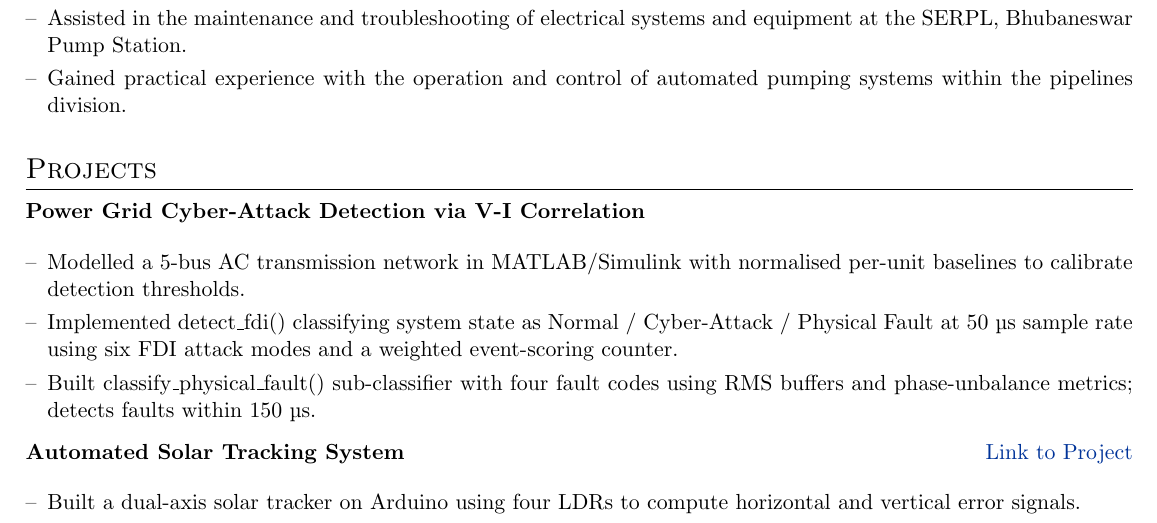
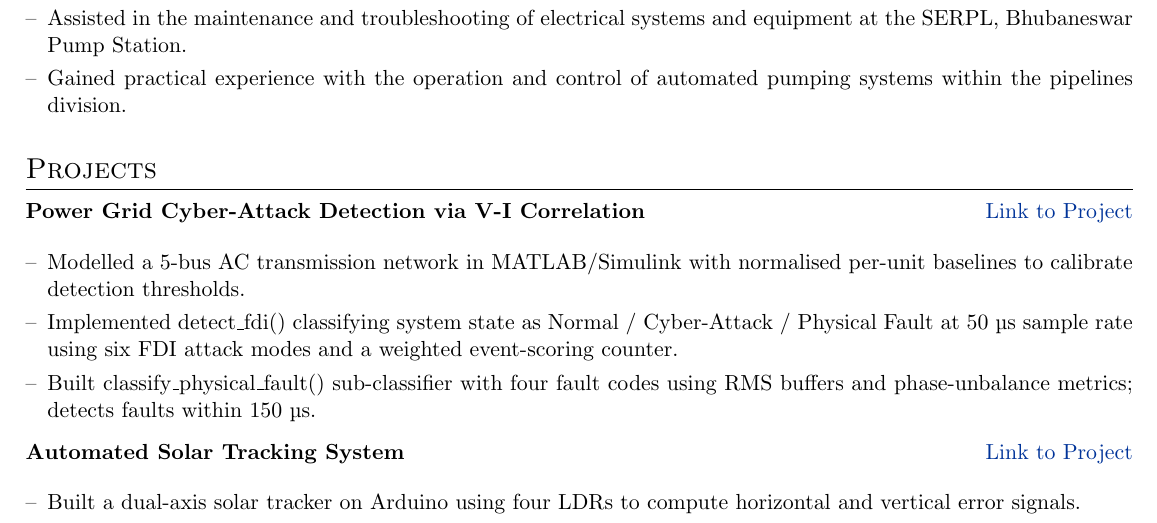
Before and after one commit to RustyUjjwal/My-CV, a LaTeX CV (cv.tex): part of the page, cut so that both start at the same text. Compiled offline with pdfLaTeX.

Commit message:
Add project link for Power Grid Cyber-Attack Detection

```diff
--- a/cv.tex
+++ b/cv.tex
@@ -173,7 +173,7 @@ An ambitious electrical engineer with hands-on experience in embedded systems, I
 \section{Projects}
 
 \begin{tabularx}{\linewidth}{ @{}l r@{} }
-\textbf{Power Grid Cyber-Attack Detection via V-I Correlation} & \hfill  \\[3.75pt]
+\textbf{Power Grid Cyber-Attack Detection via V-I Correlation} & \hfill \href{https://github.com/RustyUjjwal/Cyber-attack-and-physical-fault-differentiation.git}{Link to Project} \\[3.75pt]
 \multicolumn{2}{@{}X@{}}{
     \begin{itemize}[nosep, leftmargin=1em, itemsep=3pt, label=--]
         \item Modelled a 5-bus AC transmission network in MATLAB/Simulink with normalised per-unit baselines to calibrate detection thresholds.
```
